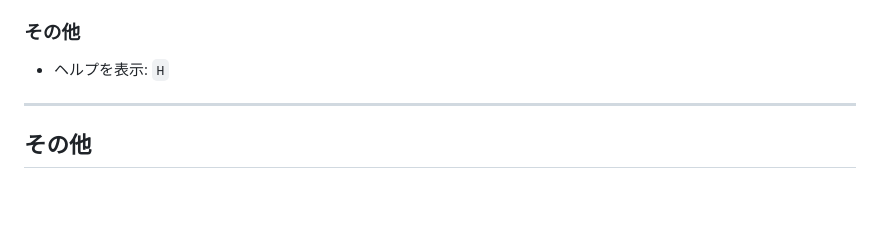
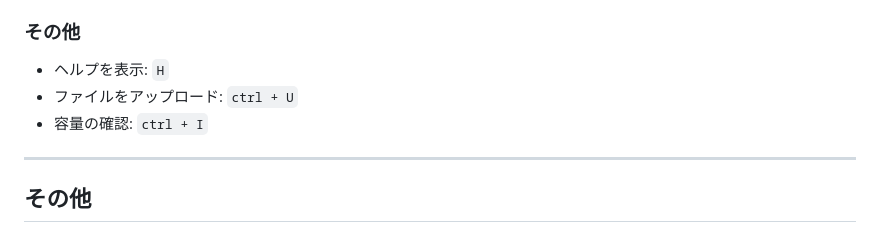
Before and after one commit to fynk7777/Audio-Playlist, a Markdown page: README.md, the part around the change. Rendered like a GitHub page; blank space fills up the shorter version.

Commit message:
ショートカットを追加

```diff
--- a/README.md
+++ b/README.md
@@ -91,6 +91,9 @@
 
 ### その他
 - ヘルプを表示: `H`
+- ファイルをアップロード: `ctrl + U`
+- 容量の確認: `ctrl + I`
+
 ---
 
 ## その他
```
